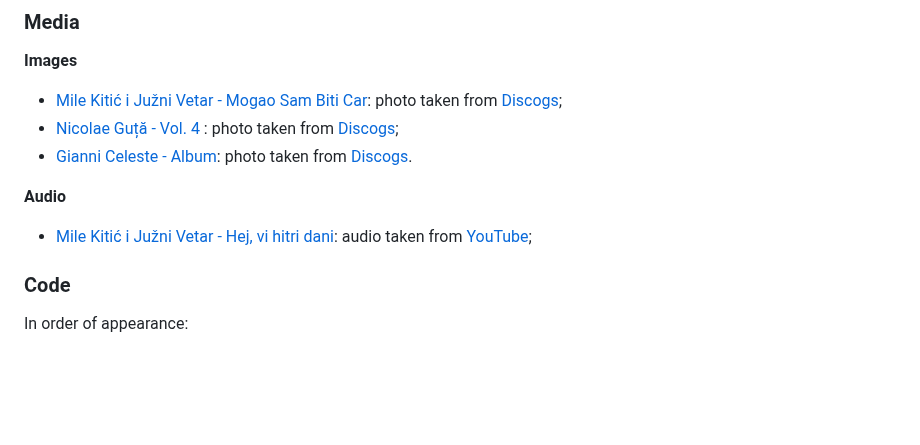
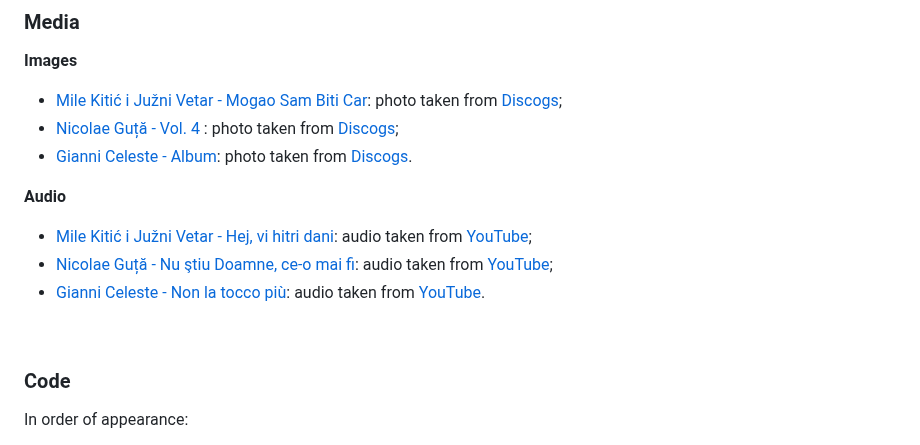
Before and after one commit to Gianlooca/alteramusica, a Markdown page: README.md, the part around the change. Drawn GitHub-style; blank space fills up the shorter version.

```diff
--- a/README.md
+++ b/README.md
@@ -711,6 +711,9 @@ Images not referenced below have been taken by the developer from his private co
 
 **Audio**
 - [Mile Kitić i Južni Vetar - Hej, vi hitri dani](assets/audio/mile-kitic-extract.mp3): audio taken from [YouTube](https://www.youtube.com/watch?v=qhbjVcp8ynM);
+- [Nicolae Guță - Nu ştiu Doamne, ce-o mai fi](assets/audio/nicolae-guta-extract.mp3): audio taken from [YouTube](https://www.youtube.com/watch?v=9RMErNoGt-0);
+- [Gianni Celeste - Non la tocco più](assets/audio/gianni-celeste-extract.mp3): audio taken from [YouTube](https://www.youtube.com/watch?v=e5twX295zus).
+<br>
 
 ### Code
 In order of appearance:
```
